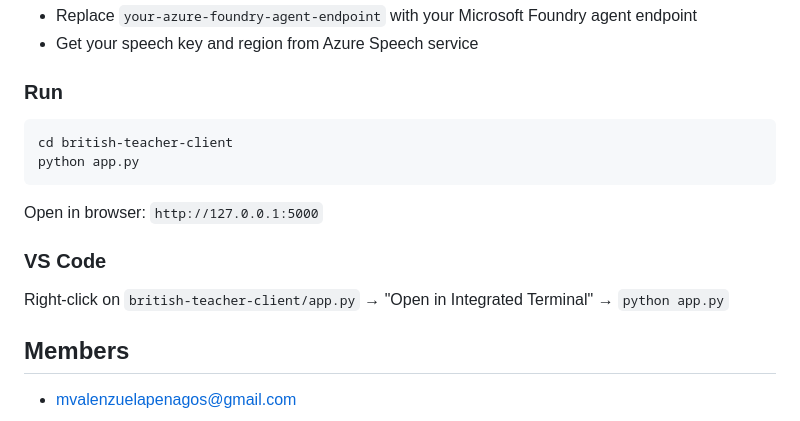
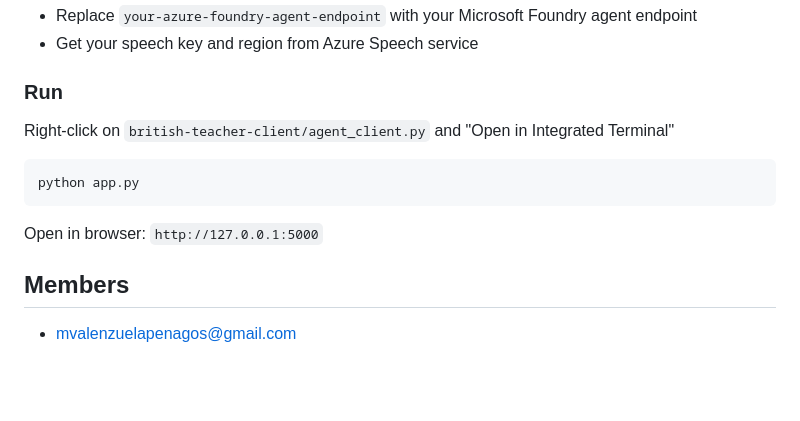
Before and after one commit to Audilora/my-agent, a Markdown page: README.md, the part around the change. GitHub-like rendering; blank space fills up the shorter version.

````diff
--- a/README.md
+++ b/README.md
@@ -77,17 +77,14 @@ AZURE_SPEECH_REGION=your_speech_region_here
 
 ### Run
 
+Right-click on `british-teacher-client/agent_client.py` and "Open in Integrated Terminal"
+
 ```bash
-cd british-teacher-client
 python app.py
 ```
 
 Open in browser: `http://127.0.0.1:5000`
 
-### VS Code
-
-Right-click on `british-teacher-client/app.py` → "Open in Integrated Terminal" → `python app.py`
-
 ## Members
 
 * [mvalenzuelapenagos@gmail.com](mailto:mvalenzuelapenagos@gmail.com)
````
